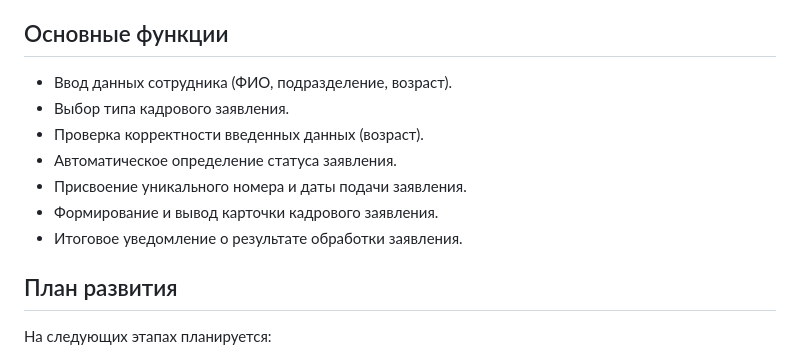
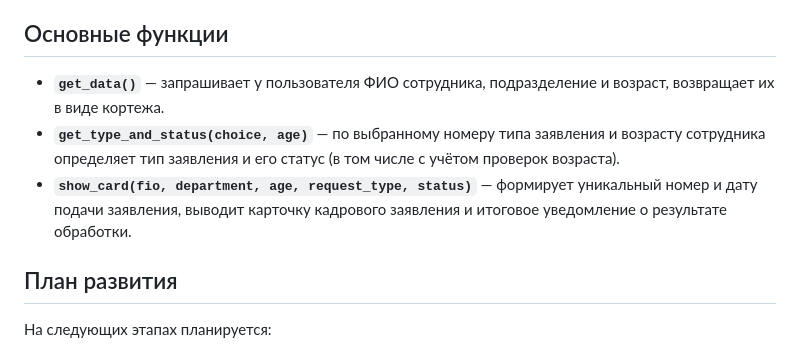
Before and after one commit to leha3221/ApplicationTrackService, a Markdown page: README.md, the part around the change. GitHub-like rendering.

Commit message:
Изменен README.md

```diff
--- a/README.md
+++ b/README.md
@@ -36,13 +36,9 @@
 
 ## Основные функции
 
-- Ввод данных сотрудника (ФИО, подразделение, возраст).
-- Выбор типа кадрового заявления.
-- Проверка корректности введенных данных (возраст).
-- Автоматическое определение статуса заявления.
-- Присвоение уникального номера и даты подачи заявления.
-- Формирование и вывод карточки кадрового заявления.
-- Итоговое уведомление о результате обработки заявления.
+- **`get_data()`** — запрашивает у пользователя ФИО сотрудника, подразделение и возраст, возвращает их в виде кортежа.
+- **`get_type_and_status(choice, age)`** — по выбранному номеру типа заявления и возрасту сотрудника определяет тип заявления и его статус (в том числе с учётом проверок возраста).
+- **`show_card(fio, department, age, request_type, status)`** — формирует уникальный номер и дату подачи заявления, выводит карточку кадрового заявления и итоговое уведомление о результате обработки.
 
 ## План развития
 
```
